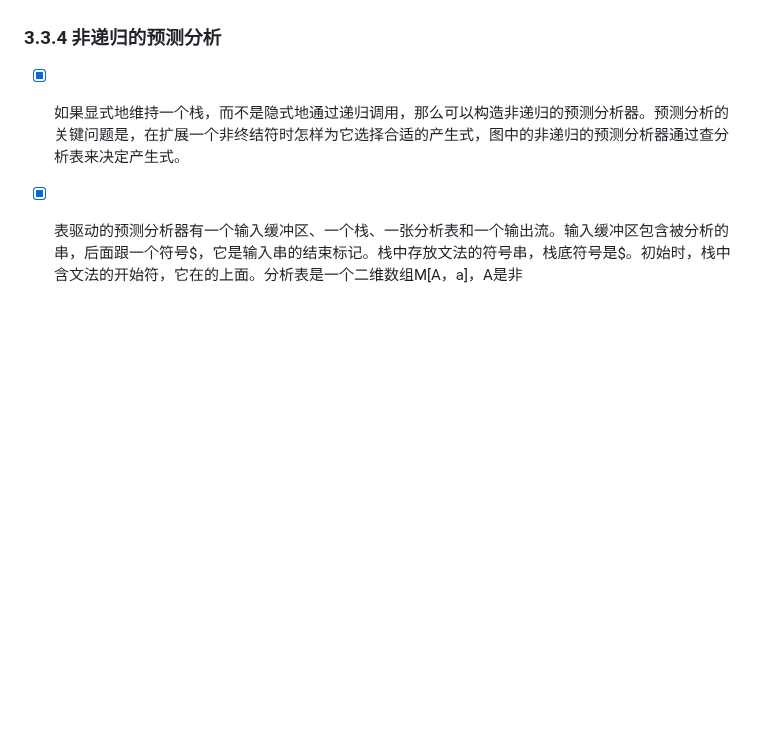
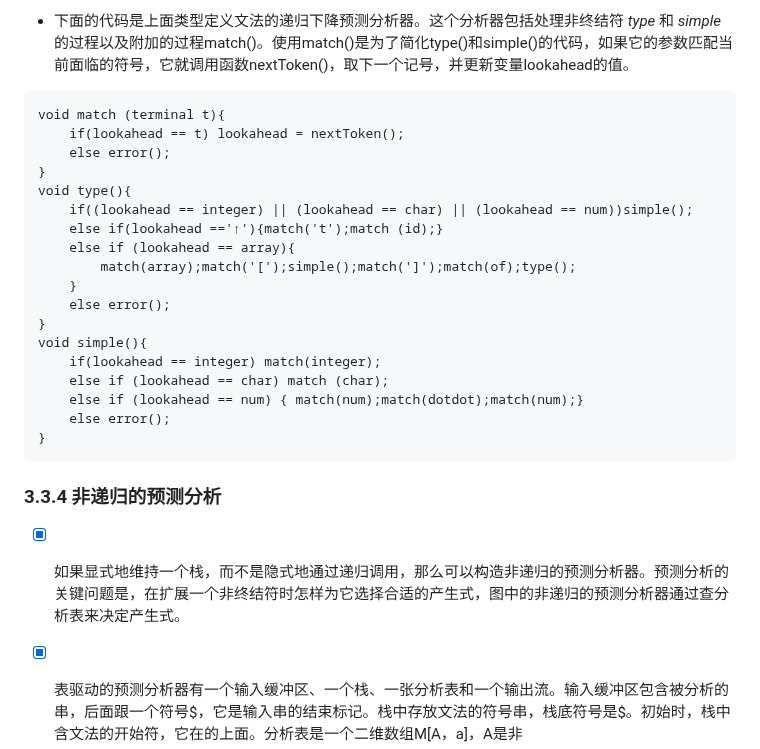
Before and after one commit to forget-eve/Compiler-Principle, a Markdown page: README.md, the part around one of its changes. Rendered like a GitHub page; blank space fills up the shorter version.

````diff
--- a/README.md
+++ b/README.md
@@ -1999,3 +1999,25 @@ else error();
+- 下面的代码是上面类型定义文法的递归下降预测分析器。这个分析器包括处理非终结符 *type* 和 *simple* 的过程以及附加的过程match()。使用match()是为了简化type()和simple()的代码，如果它的参数匹配当前面临的符号，它就调用函数nextToken()，取下一个记号，并更新变量lookahead的值。
+
+```代码
+void match (terminal t){
+	if(lookahead == t) lookahead = nextToken();
+	else error();
+}
+void type(){
+	if((lookahead == integer) || (lookahead == char) || (lookahead == num))simple();
+	else if(lookahead =='↑'){match('t');match (id);}
+	else if (lookahead == array){
+		match(array);match('[');simple();match(']');match(of);type();
+	}
+	else error();
+}
+void simple(){
+	if(lookahead == integer) match(integer);
+	else if (lookahead == char) match (char);
+	else if (lookahead == num) { match(num);match(dotdot);match(num);}
+	else error();
+}
+```
 
 ### 3.3.4 非递归的预测分析
 - [x] 如果显式地维持一个栈，而不是隐式地通过递归调用，那么可以构造非递归的预测分析器。预测分析的关键问题是，在扩展一个非终结符时怎样为它选择合适的产生式，图中的非递归的预测分析器通过查分析表来决定产生式。
````
Also changed, not shown: other parts of README.md (+55 -55 lines).
